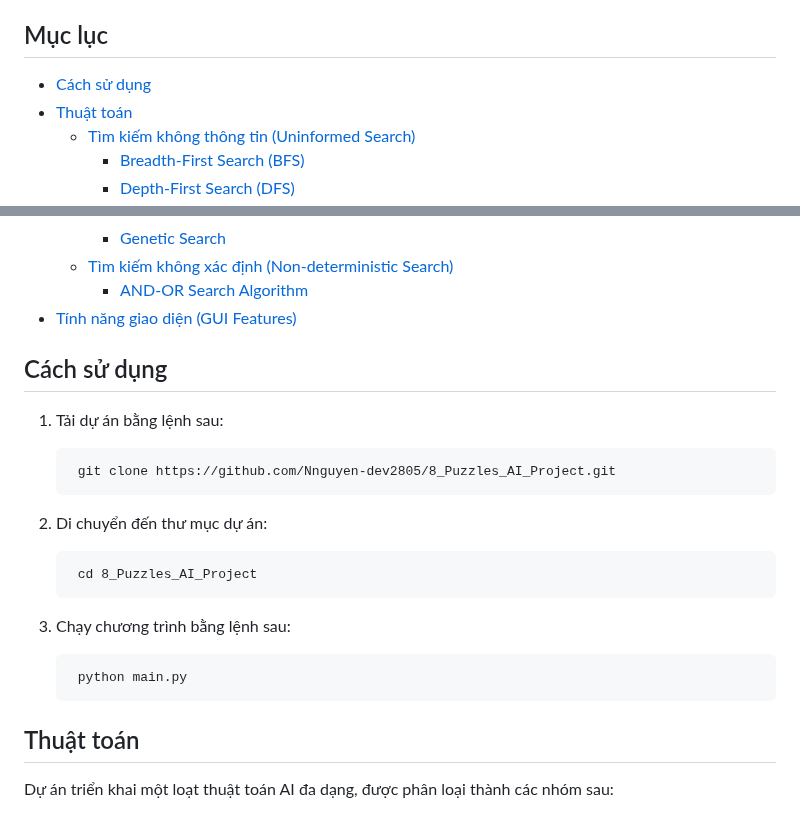
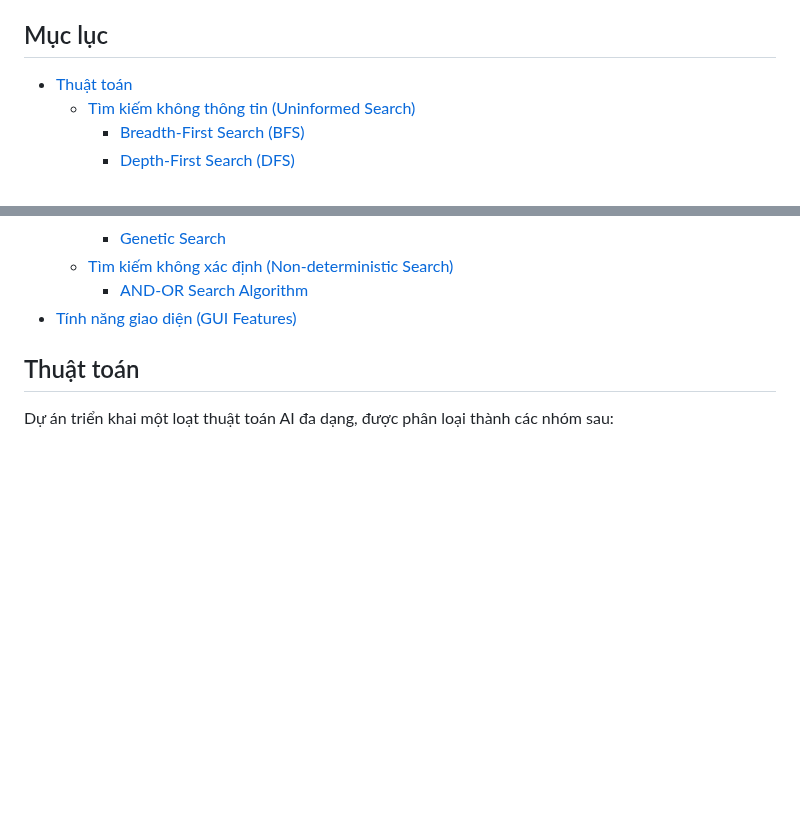
Before and after one commit to HuyinCP/23110222-Nghiem-Quang-Huy-Tuan-11, a Markdown page: README.md, 2 parts joined by grey strips. GitHub-like rendering; blank space fills up the shorter version.

```diff
--- a/README.md
+++ b/README.md
@@ -9,7 +9,6 @@ Mục tiêu của dự án này là cung cấp một công cụ giao diện đ
 + Reforcement Learning
 
 ## Mục lục
-- [Cách sử dụng](#cách-sử-dụng)
 - [Thuật toán](#thuật-toán)
   - [Tìm kiếm không thông tin (Uninformed Search)](#tìm-kiếm-không-thông-tin-uninformed-search)
     - [Breadth-First Search (BFS)](#breadth-first-search-bfs)
@@ -30,19 +29,6 @@ Mục tiêu của dự án này là cung cấp một công cụ giao diện đ
     - [AND-OR Search Algorithm](#and-or-search-algorithm)
 - [Tính năng giao diện (GUI Features)](#tính-năng-giao-diện-gui-features)
 
-## Cách sử dụng
-
-1. Tải dự án bằng lệnh sau:
-
-        git clone https://github.com/Nnguyen-dev2805/8_Puzzles_AI_Project.git
-
-2. Di chuyển đến thư mục dự án:
-
-        cd 8_Puzzles_AI_Project
-
-3. Chạy chương trình bằng lệnh sau:
-
-        python main.py
 
 ## Thuật toán
 
```
